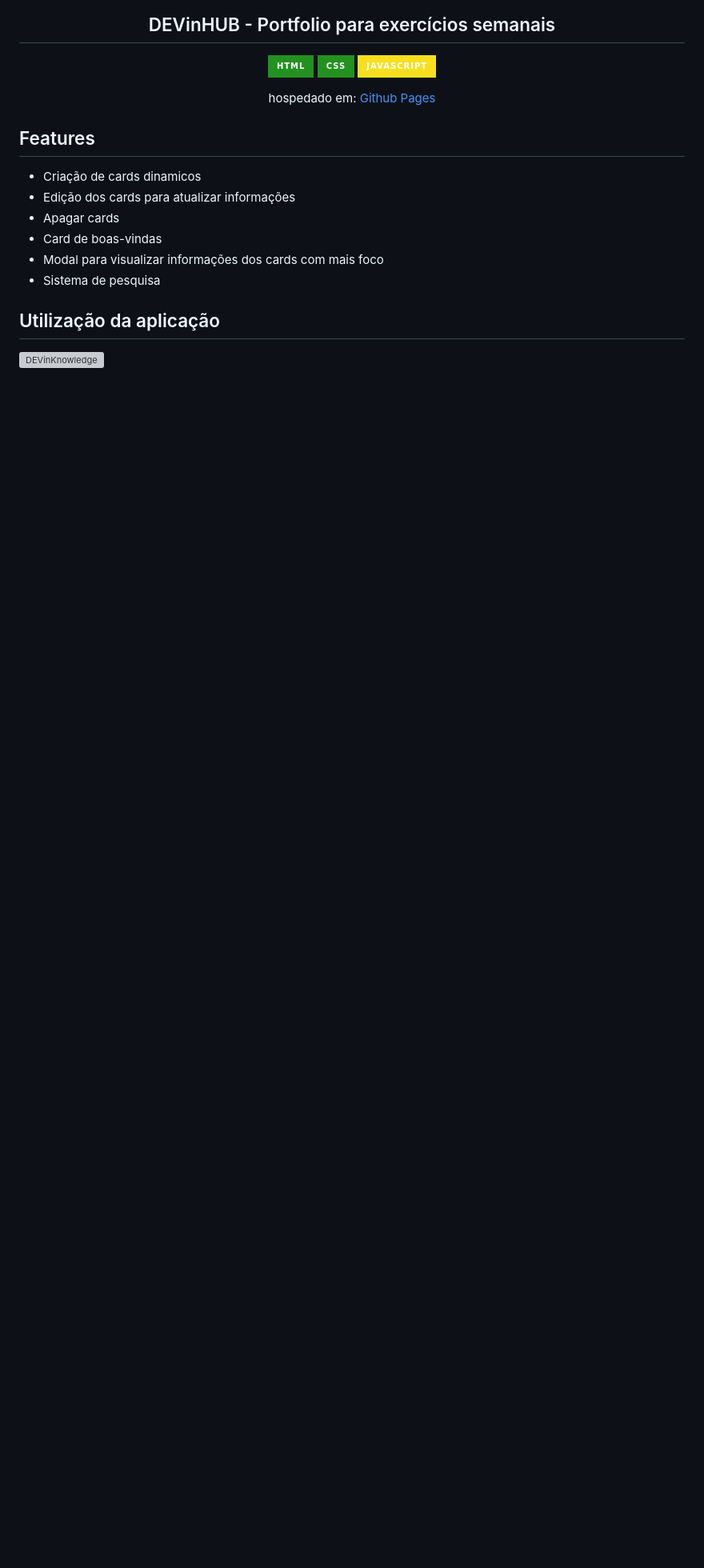
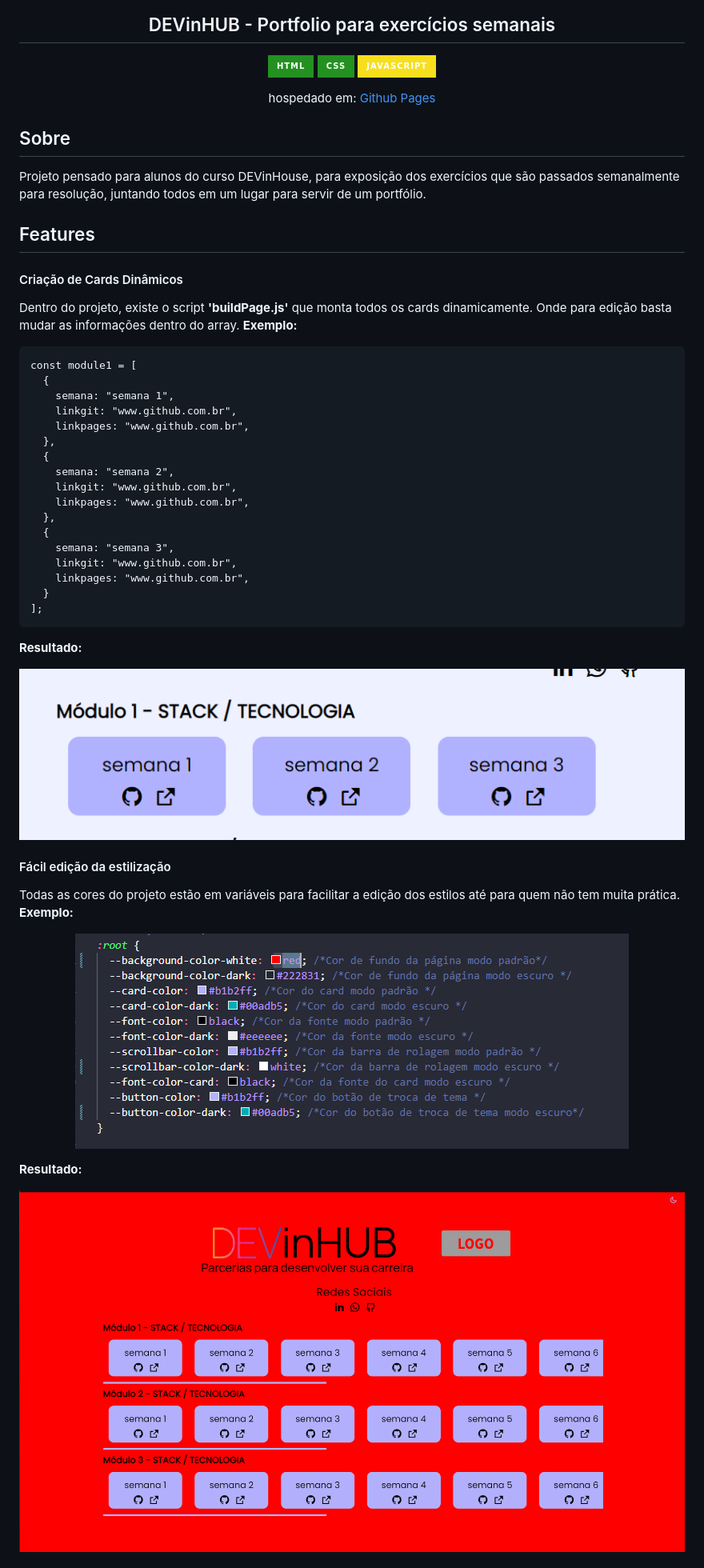
Before and after one commit to Matheusvicentesn/DEVinHUB, a Markdown page: readme.md, the part around the change printed below. Shown: that part at 80% size. GitHub-like rendering; pictures changed too: assets/img/readme/img1.png (added), assets/img/readme/img2.png (added), assets/img/readme/img3.png (added); badges without logos; blank space fills up the shorter version; grey boxes are pictures that could not be loaded.

````diff
--- a/readme.md
+++ b/readme.md
@@ -16,16 +16,47 @@
   </p>
    <p align="center">hospedado em: <a href="https://matheusvicentesn.github.io/DEVinHUB/">Github Pages</a> </p>
 
+## Sobre
+
+Projeto pensado para alunos do curso DEVinHouse, para exposição dos exercícios que são passados semanalmente para resolução, juntando todos em um lugar para servir de um portfólio.
 
 ## Features
 
-- Criação de cards dinamicos
-- Edição dos cards para atualizar informações
-- Apagar cards
-- Card de boas-vindas
-- Modal para visualizar informações dos cards com mais foco
-- Sistema de pesquisa
+#### Criação de Cards Dinâmicos
 
-## Utilização da aplicação
+Dentro do projeto, existe o script **'buildPage.js'** que monta todos os cards dinamicamente. Onde para edição basta mudar as informações dentro do array. **Exemplo:**
 
-[![DEVinKnowledge](https://yt-embed.herokuapp.com/embed?v=tY8XnIGZq2c)](https://www.youtube.com/watch?v=tY8XnIGZq2c "DEVinKnowledge")
+```
+const module1 = [
+  {
+    semana: "semana 1",
+    linkgit: "www.github.com.br",
+    linkpages: "www.github.com.br",
+  },
+  {
+    semana: "semana 2",
+    linkgit: "www.github.com.br",
+    linkpages: "www.github.com.br",
+  },
+  {
+    semana: "semana 3",
+    linkgit: "www.github.com.br",
+    linkpages: "www.github.com.br",
+  }
+];
+```
+
+**Resultado:**
+
+<p align="center"><img src="assets/img/readme/img1.png" alt="" style=""></p>
+
+#### Fácil edição da estilização
+
+Todas as cores do projeto estão em variáveis para facilitar a edição dos estilos até para quem não tem muita prática. **Exemplo:**
+
+<p align="center"><img src="assets/img/readme/img2.png" alt="" style=""></p>
+
+**Resultado:**
+
+<p align="center"><img src="assets/img/readme/img3.png" alt="" style=""></p>
+
````
Also changed, not shown: other parts of readme.md (+12 -6 lines), 4 other files.
